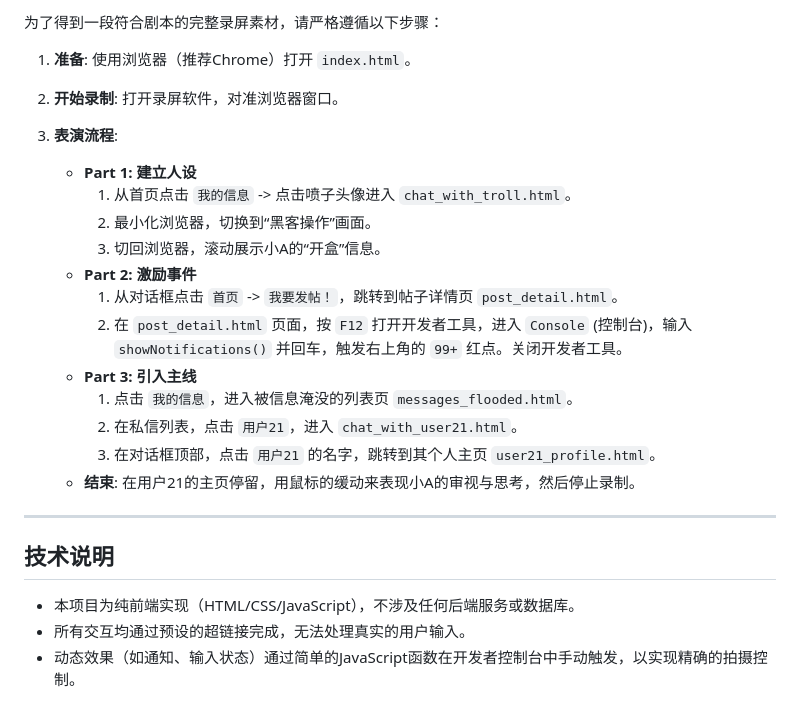
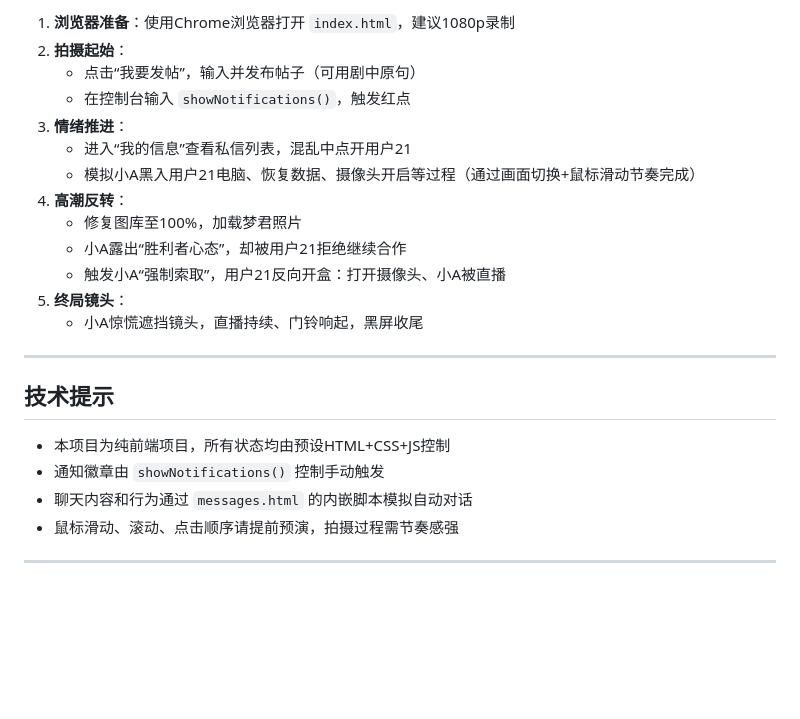
Before and after one commit to kikozhou77/Spiral_Forum, a Markdown page: README.md, the part around the change printed below. Drawn GitHub-style; blank space fills up the shorter version.

```diff
--- a/README.md
+++ b/README.md
@@ -64,27 +63,25 @@
 
-为了得到一段符合剧本的完整录屏素材，请严格遵循以下步骤：
-
-1.  **准备**: 使用浏览器（推荐Chrome）打开 `index.html`。
-2.  **开始录制**: 打开录屏软件，对准浏览器窗口。
-
-3.  **表演流程**:
-    *   **Part 1: 建立人设**
-        1.  从首页点击 `我的信息` -> 点击喷子头像进入 `chat_with_troll.html`。
-        2.  最小化浏览器，切换到“黑客操作”画面。
-        3.  切回浏览器，滚动展示小A的“开盒”信息。
-    *   **Part 2: 激励事件**
-        1.  从对话框点击 `首页` -> `我要发帖！`，跳转到帖子详情页 `post_detail.html`。
-        2.  在 `post_detail.html` 页面，按 `F12` 打开开发者工具，进入 `Console` (控制台)，输入 `showNotifications()` 并回车，触发右上角的 `99+` 红点。关闭开发者工具。
-    *   **Part 3: 引入主线**
-        1.  点击 `我的信息`，进入被信息淹没的列表页 `messages_flooded.html`。
-        2.  在私信列表，点击 `用户21`，进入 `chat_with_user21.html`。
-        3.  在对话框顶部，点击 `用户21` 的名字，跳转到其个人主页 `user21_profile.html`。
-    *   **结束**: 在用户21的主页停留，用鼠标的缓动来表现小A的审视与思考，然后停止录制。
+1. **浏览器准备**：使用Chrome浏览器打开 `index.html`，建议1080p录制
+2. **拍摄起始**：
+    - 点击“我要发帖”，输入并发布帖子（可用剧中原句）
+    - 在控制台输入 `showNotifications()`，触发红点
+3. **情绪推进**：
+    - 进入“我的信息”查看私信列表，混乱中点开用户21
+    - 模拟小A黑入用户21电脑、恢复数据、摄像头开启等过程（通过画面切换+鼠标滑动节奏完成）
+4. **高潮反转**：
+    - 修复图库至100%，加载梦君照片
+    - 小A露出“胜利者心态”，却被用户21拒绝继续合作
+    - 触发小A“强制索取”，用户21反向开盒：打开摄像头、小A被直播
+5. **终局镜头**：
+    - 小A惊慌遮挡镜头，直播持续、门铃响起，黑屏收尾
 
 ---
 
-## 技术说明
+## 技术提示
 
--   本项目为纯前端实现（HTML/CSS/JavaScript），不涉及任何后端服务或数据库。
--   所有交互均通过预设的超链接完成，无法处理真实的用户输入。
--   动态效果（如通知、输入状态）通过简单的JavaScript函数在开发者控制台中手动触发，以实现精确的拍摄控制。
+- 本项目为纯前端项目，所有状态均由预设HTML+CSS+JS控制
+- 通知徽章由 `showNotifications()` 控制手动触发
+- 聊天内容和行为通过 `messages.html` 的内嵌脚本模拟自动对话
+- 鼠标滑动、滚动、点击顺序请提前预演，拍摄过程需节奏感强
+
+---
```
Also changed, not shown: other parts of README.md (+35 -36 lines).
